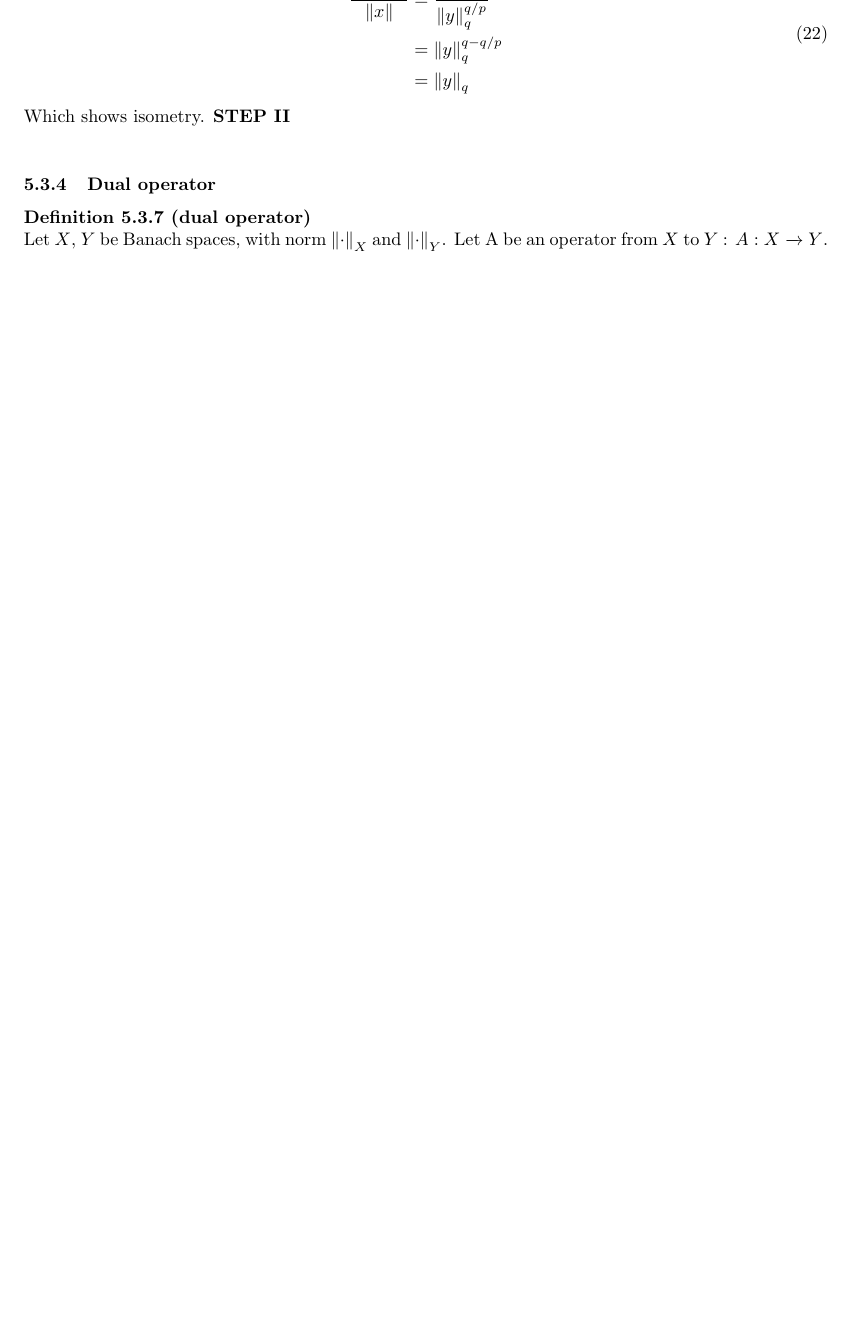
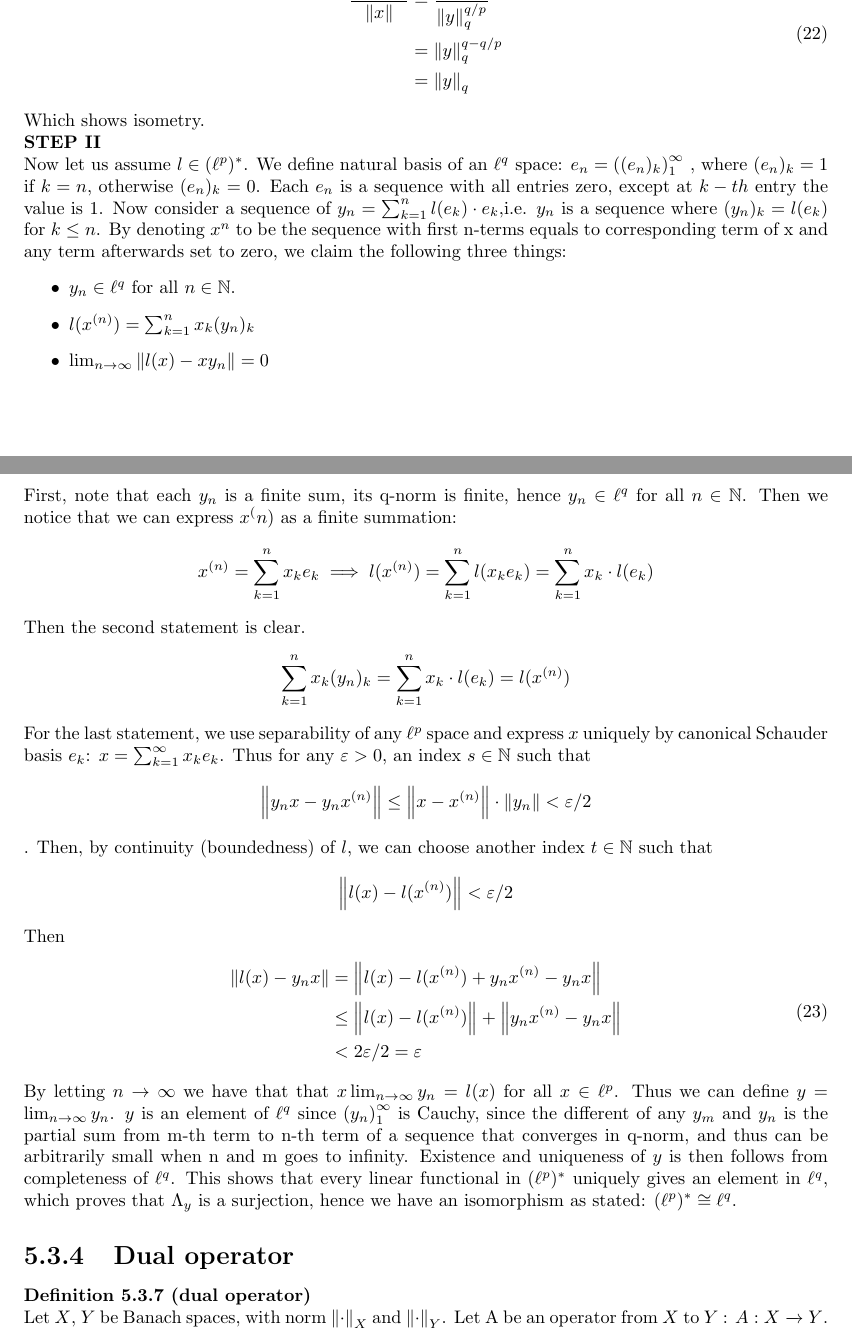
Before and after one commit to GalaxyRIF/Functional-Analysis, a LaTeX document (main.tex, which reads Chapter/Operator and functional.tex): part of page 24 of 33 before the commit and two parts of pages 24 and 25 of 34 after it, the two joined at a grey line, cut so that both start at the same text, the shorter picture padded with empty space. Compiled offline with pdfLaTeX.

Commit message:
completing lp dual

```diff
--- a/Chapter/Operator and functional.tex
+++ b/Chapter/Operator and functional.tex
@@ -368,8 +368,41 @@ In this section, we consider sequence spaces, $l_p$ space. Specially, when $p=2$
 			&=\norm{y}_q
 		\end{split}
 	\end{equation}
-	Which shows isometry.
+	Which shows isometry. \\
 	{\bf{STEP II}}\\
+	Now let us assume $l\in(\ell^p)^*$. We define natural basis of an $\ell^q$ space: $e_n=\sequ{(e_n)_k}$ , where $(e_n)_k=1$ if $k=n$, otherwise $(e_n)_k=0$. Each $e_n$ is a sequence with all entries zero, except at $k-th$ entry the value is 1. Now consider a sequence of $y_n=\sum_{k=1}^nl(e_k)\cdot e_k$,i.e. $y_n$ is a sequence where $(y_n)_k=l(e_k)$ for $k\leq n$. By denoting $x^n$ to be the sequence with first n-terms equals to corresponding term of x and any term afterwards set to zero, we claim the following three things:
+	\begin{itemize}
+		\item $y_n\in\ell^q$ for all $n\in\natu$.
+		\item $l(x^{(n)})=\sum_{k=1}^nx_k(y_n)_k$
+		\item $\lim_{n\to\infty}\norm{l(x)-xy_n}=0$
+	\end{itemize}
+	First, note that each $y_n$ is a finite sum, its q-norm is finite, hence $y_n\in\ell^q$ for all $n\in\natu$.  Then we notice that we can express $x^(n)$ as a finite summation:
+	$$
+	x^{(n)}=\sum_{k=1}^nx_ke_k\implies l(x^{(n)})=\sum_{k=1}^nl(x_ke_k)=\sum_{k=1}^nx_k\cdot l(e_k)
+	$$
+	Then the second statement is clear.
+	$$
+	\sum_{k=1}^nx_k(y_n)_k=\sum_{k=1}^nx_k\cdot l(e_k)=l(x^{(n)})
+	$$
+	For the last statement, we use separability of any $\ell^p$ space and express $x$ uniquely by canonical Schauder basis $e_k$: $x=\sum_{k=1}^\infty x_ke_k$. Thus for any $\varepsilon>0$, an index $s\in\natu$ such that
+	$$
+	\norm{y_nx-y_nx^{(n)}}\leq
+	\norm{x-x^{(n)}}\cdot\norm{y_n}
+	<\varepsilon/2
+	$$.
+	Then, by continuity (boundedness) of $l$, we can choose another index $t\in\natu$ such that
+	$$
+	\norm{l(x)-l(x^{(n)})}<\varepsilon/2
+	$$
+	Then
+	\begin{equation}
+		\begin{split}
+			\norm{l(x)-y_nx}&=\norm{l(x)-l(x^{(n)})+y_nx^{(n)}-y_nx}\\
+			&\leq\norm{l(x)-l(x^{(n)})}+\norm{y_nx^{(n)}-y_nx}\\
+			&<2\varepsilon/2=\varepsilon
+		\end{split}
+	\end{equation}
+	By letting $n\to\infty$ we have that that $x\lim_{n\to\infty}y_n=l(x)$ for all $x\in\ell^p$. Thus we can define $y=\lim_{n\to\infty}y_n$. $y$ is an element of $\ell^q$ since $\sequ{y_n}$ is Cauchy, since the different of any $y_m$ and $y_n$ is the partial sum from m-th term to n-th term of a sequence that converges in q-norm, and thus can be arbitrarily small when n and m goes to infinity. Existence and uniqueness of $y$ is then follows from completeness of $\ell^q$. This shows that every linear functional in $(\ell^p)^*$ uniquely gives an element in $\ell^q$, which proves that $\Lambda_y$ is a surjection, hence we have an isomorphism as stated: $(\ell^p)^*\cong\ell^q$.
 \end{theorem}
 
 
--- a/main.tex
+++ b/main.tex
@@ -8,7 +8,13 @@
 \usepackage{comment}
 \usepackage{enumerate}
 \usepackage{xcolor}
+\usepackage{titlesec}
 \usepackage[hidelinks,backref]{hyperref}
+\titleformat*{\section}{\LARGE\bfseries}
+\titleformat*{\subsection}{\Large\bfseries}
+\titleformat*{\subsubsection}{\Large\bfseries}
+\titleformat*{\paragraph}{\large\bfseries}
+\titleformat*{\subparagraph}{\large\bfseries}
 \title{Functional Analysis}
 \author{RIF Galaxy }
 \date{August 2022}
```
Also changed, not shown: Chapter/Operator and functional.tex (2 more changed lines), main.tex (4 more changed lines).
